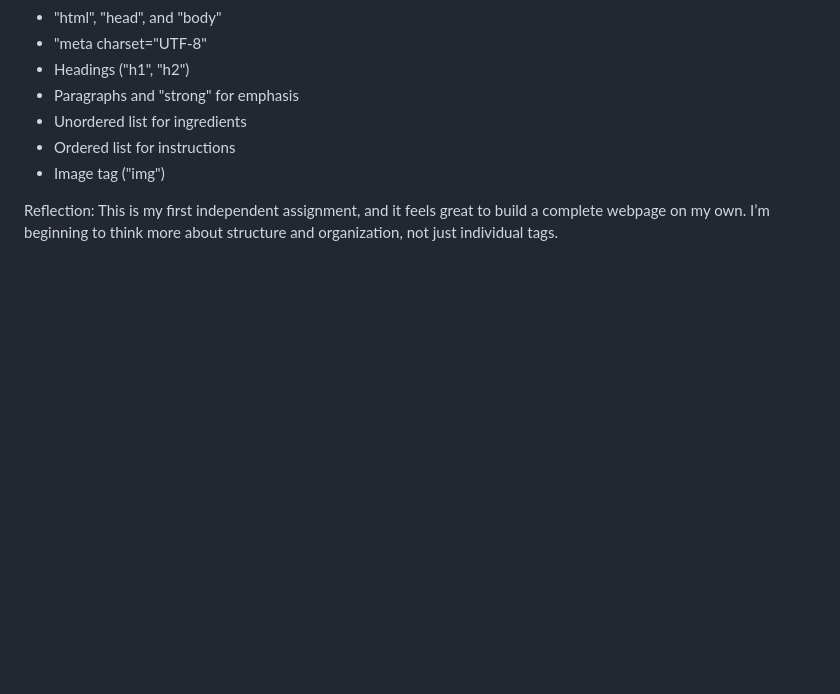
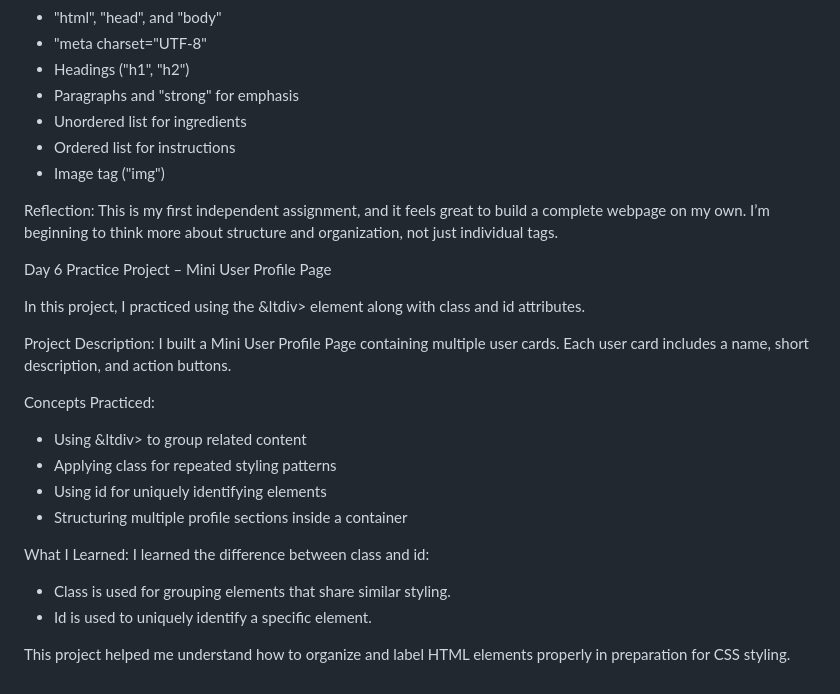
Before and after one commit to obasililian59-cell/FreeCodeCamp-Journey, a Markdown page: README.md, the part around the change. GitHub-like rendering; blank space fills up the shorter version.

Commit message:
Add Day 6 project details to README
Added a new section for Day 6 practice project detailing the Mini User Profile Page, including project description, concepts practiced, and lessons learned.

```diff
--- a/README.md
+++ b/README.md
@@ -112,3 +112,25 @@ What I used:
 
 Reflection:
 This is my first independent assignment, and it feels great to build a complete webpage on my own. I’m beginning to think more about structure and organization, not just individual tags.
+
+
+Day 6
+Practice Project – Mini User Profile Page
+
+In this project, I practiced using the &ltdiv&gt; element along with class and id attributes.
+
+Project Description:
+I built a Mini User Profile Page containing multiple user cards. Each user card includes a name, short description, and action buttons.
+
+Concepts Practiced:
+- Using &ltdiv&gt; to group related content
+- Applying class for repeated styling patterns
+- Using id for uniquely identifying elements
+- Structuring multiple profile sections inside a container
+
+What I Learned:
+I learned the difference between class and id:
+- Class is used for grouping elements that share similar styling.
+- Id is used to uniquely identify a specific element.
+
+This project helped me understand how to organize and label HTML elements properly in preparation for CSS styling.
```
